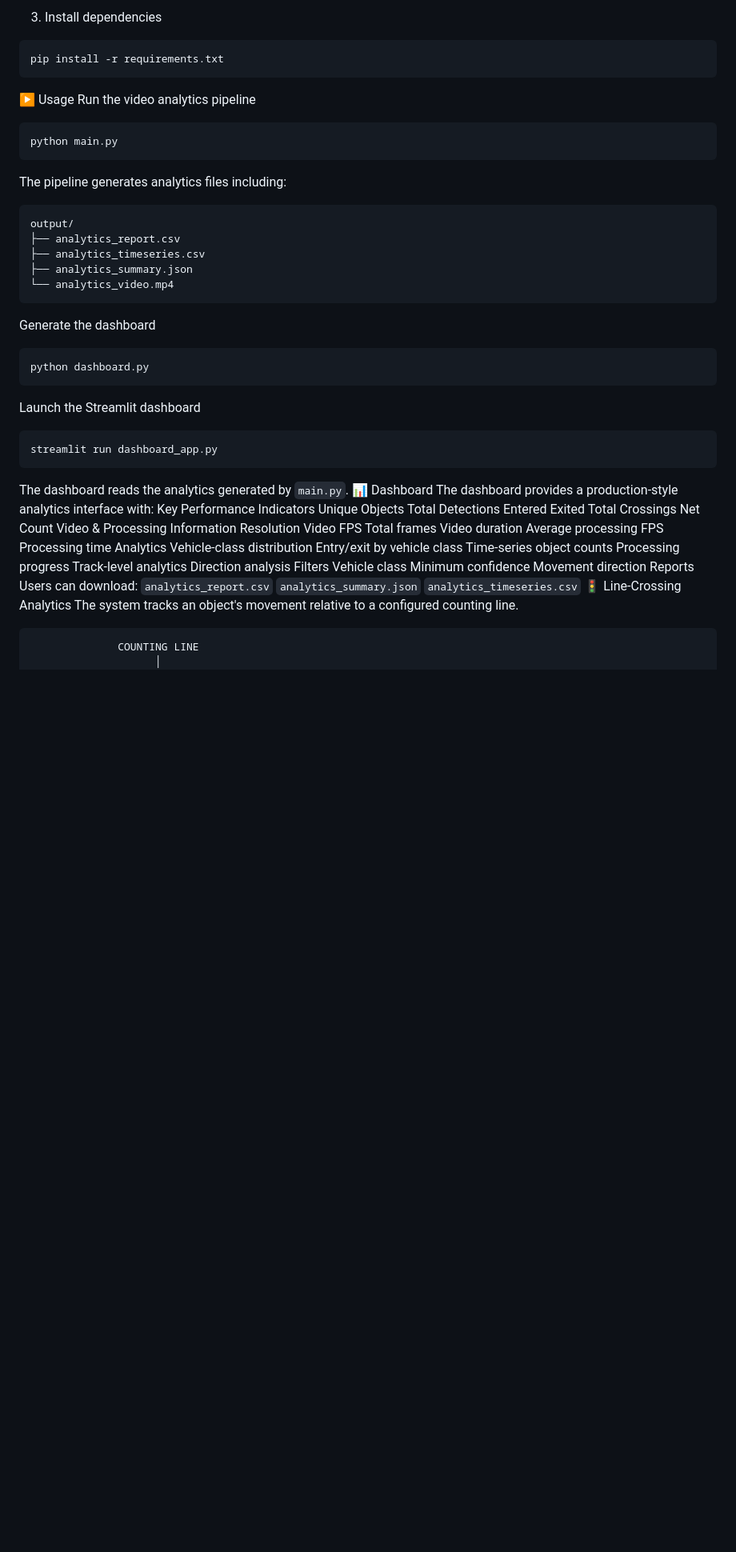
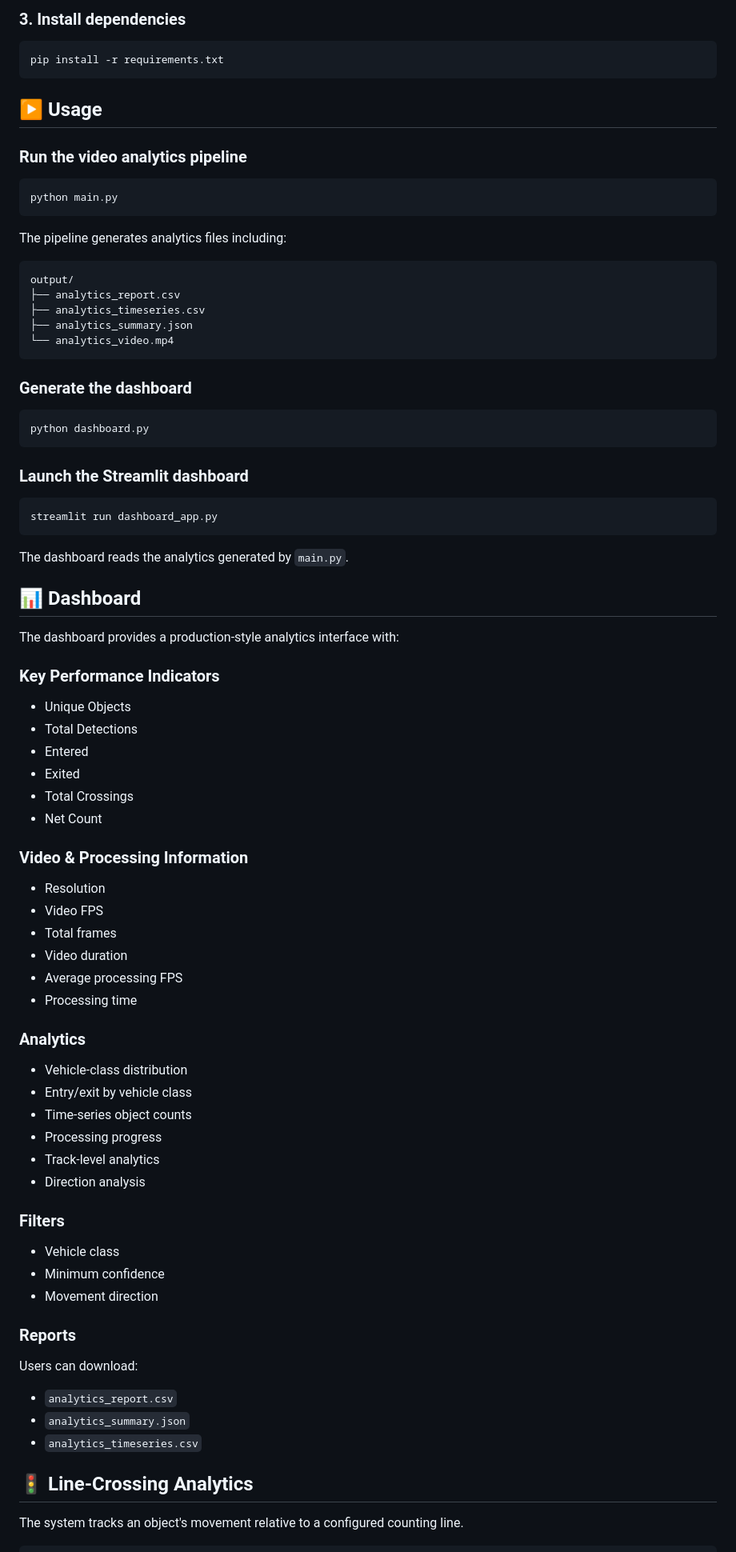
Before and after one commit to devtomar7/yolo-video-analytics, a Markdown page: README.md, the part around one of its changes. Shown at 80% size. GitHub-like rendering; blank space fills up the shorter version.

Commit message:
Update project README

````diff
--- a/README.md
+++ b/README.md
@@ -99,14 +119,21 @@ env\Scripts\Activate.ps1
 ```
-3. Install dependencies
+
+### 3. Install dependencies
+
 ```bash
 pip install -r requirements.txt
 ```
-▶️ Usage
-Run the video analytics pipeline
+
+## ▶️ Usage
+
+### Run the video analytics pipeline
+
 ```bash
 python main.py
 ```
+
 The pipeline generates analytics files including:
+
 ```text
 output/
 ├── analytics_report.csv
@@ -114,46 +141,66 @@ output/
 ├── analytics_summary.json
 └── analytics_video.mp4
 ```
-Generate the dashboard
+
+### Generate the dashboard
+
 ```bash
 python dashboard.py
 ```
-Launch the Streamlit dashboard
+
+### Launch the Streamlit dashboard
+
 ```bash
 streamlit run dashboard_app.py
 ```
+
 The dashboard reads the analytics generated by `main.py`.
-📊 Dashboard
+
+## 📊 Dashboard
+
 The dashboard provides a production-style analytics interface with:
-Key Performance Indicators
-Unique Objects
-Total Detections
-Entered
-Exited
-Total Crossings
-Net Count
-Video & Processing Information
-Resolution
-Video FPS
-Total frames
-Video duration
-Average processing FPS
-Processing time
-Analytics
-Vehicle-class distribution
-Entry/exit by vehicle class
-Time-series object counts
-Processing progress
-Track-level analytics
-Direction analysis
-Filters
-Vehicle class
-Minimum confidence
-Movement direction
-Reports
+
+### Key Performance Indicators
+
+- Unique Objects
+- Total Detections
+- Entered
+- Exited
+- Total Crossings
+- Net Count
+
+### Video & Processing Information
+
+- Resolution
+- Video FPS
+- Total frames
+- Video duration
+- Average processing FPS
+- Processing time
+
+### Analytics
+
+- Vehicle-class distribution
+- Entry/exit by vehicle class
+- Time-series object counts
+- Processing progress
+- Track-level analytics
+- Direction analysis
+
+### Filters
+
+- Vehicle class
+- Minimum confidence
+- Movement direction
+
+### Reports
+
 Users can download:
-`analytics_report.csv`
-`analytics_summary.json`
-`analytics_timeseries.csv`
-🚦 Line-Crossing Analytics
+
+- `analytics_report.csv`
+- `analytics_summary.json`
+- `analytics_timeseries.csv`
+
+## 🚦 Line-Crossing Analytics
+
 The system tracks an object's movement relative to a configured counting line.
````
Also changed, not shown: other parts of README.md (+171 -104 lines).
